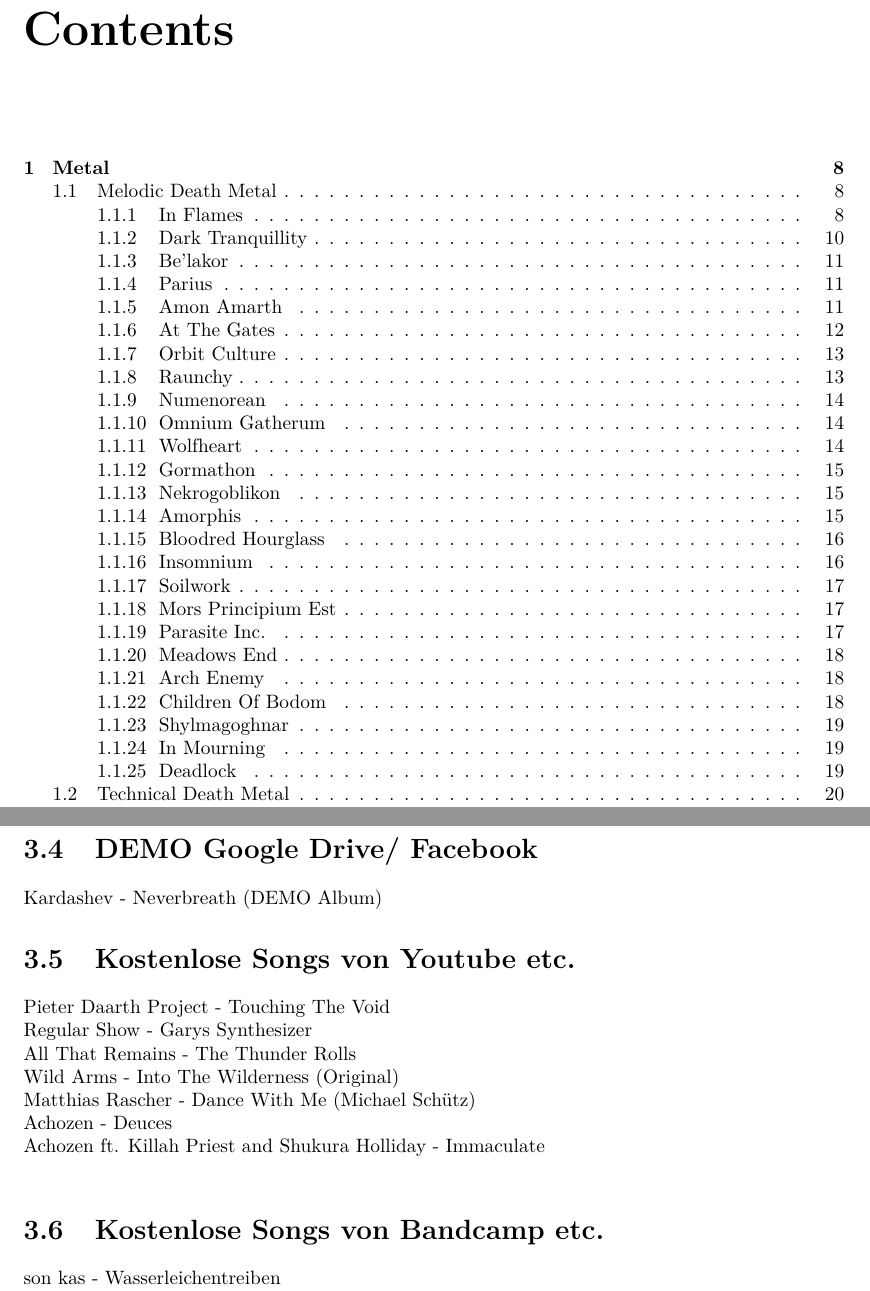
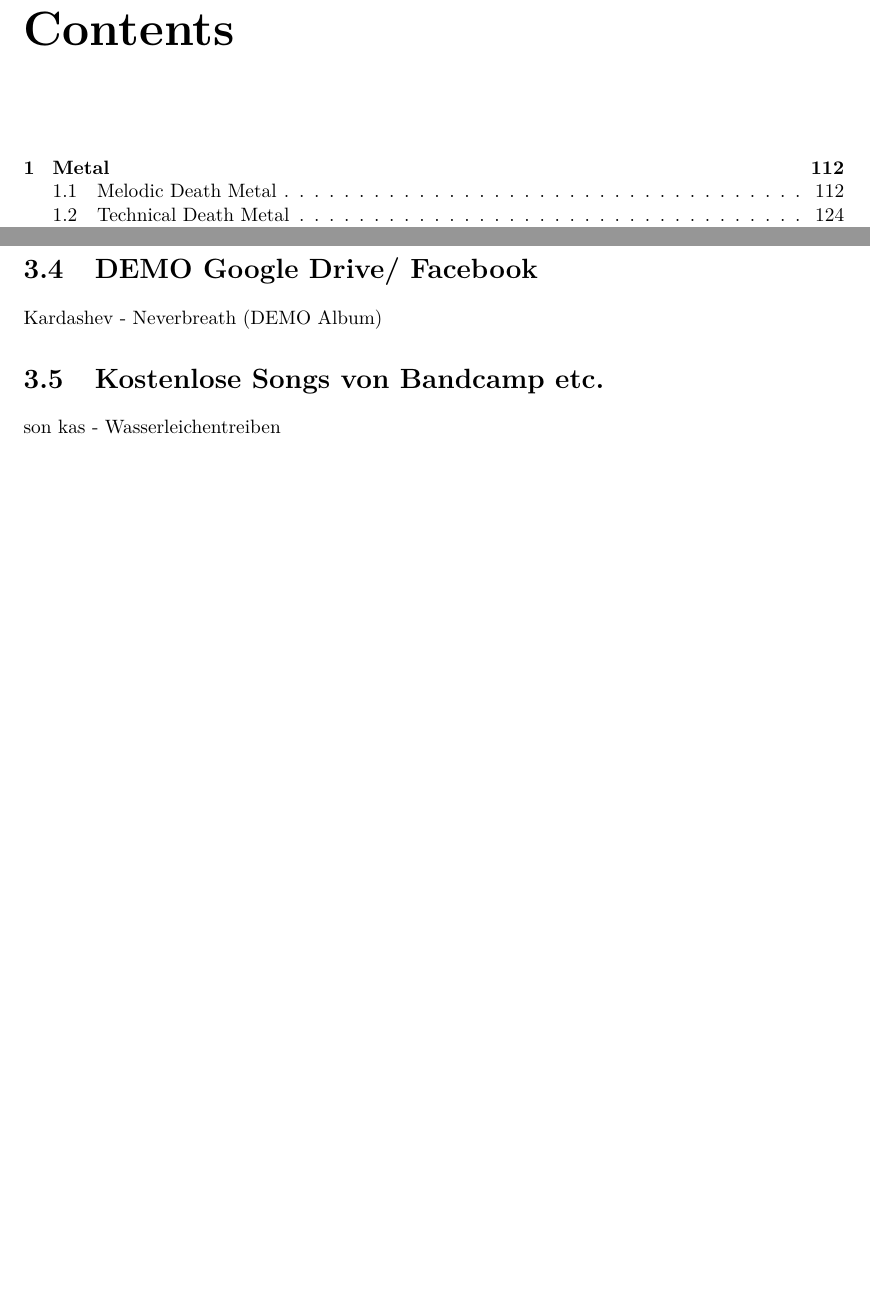
Before and after one commit to oObqpdOo/MusicSimilarity, a LaTeX document (Data/PrivateMusicCollection/Musiksammlung.tex, which reads Data/PrivateMusicCollection/CH1_mus.tex, Data/PrivateMusicCollection/CH2_mus.tex, Data/PrivateMusicCollection/CH3_mus.tex): two parts of pages 2 and 117 of 123 before the commit and two parts of pages 2 and 113 of 119 after it, joined at a grey line, cut so that both start at the same text, the shorter picture padded with empty space. The pictures show the PDF file Data/PrivateMusicCollection/Musiksammlung.pdf that the author committed with the source.

Commit message:
fixed appendix page numbering

```diff
--- a/Data/PrivateMusicCollection/CH1_mus.tex
+++ b/Data/PrivateMusicCollection/CH1_mus.tex
@@ -12,7 +12,7 @@
 
 \section{Melodic Death Metal}
 
-\subsection{In Flames}
+\subsubsection{In Flames}
 
 \begin{minipage}[t]{0.25\textwidth}\vspace{0pt}
 \vspace{0pt}
@@ -271,7 +271,7 @@
 \end{minipage}
 
 
-\subsection{Dark Tranquillity}
+\subsubsection{Dark Tranquillity}
 
 \begin{minipage}[t]{0.25\textwidth}\vspace{0pt}
 \captionsetup{type=figure}
@@ -385,7 +385,7 @@
 \end{minipage}
 %=============
 
-\subsection{Parius}
+\subsubsection{Parius}
 
 %=============
 \begin{minipage}[t]{0.25\textwidth}\vspace{0pt}
@@ -400,7 +400,7 @@
 \end{itemize}
 \end{minipage}
 
-\subsection{Amon Amarth}
+\subsubsection{Amon Amarth}
 
 %=============
 \begin{minipage}[t]{0.25\textwidth}\vspace{0pt}
@@ -512,7 +512,7 @@
 \end{itemize}
 \end{minipage}
 
-\subsection{At The Gates}
+\subsubsection{At The Gates}
 
 %=============
 \begin{minipage}[t]{0.25\textwidth}\vspace{0pt}
@@ -649,7 +649,7 @@
 \end{minipage}
 
 
-\subsection{Numenorean}
+\subsubsection{Numenorean}
 
 %=============
 \begin{minipage}[t]{0.25\textwidth}\vspace{0pt}
@@ -667,7 +667,7 @@
 \end{minipage}
 %=============
 
-\subsection{Omnium Gatherum}
+\subsubsection{Omnium Gatherum}
 
 %=============
 \begin{minipage}[t]{0.25\textwidth}\vspace{0pt}
@@ -727,7 +727,7 @@
 \end{minipage}
 
 
-\subsection{Gormathon}
+\subsubsection{Gormathon}
 
 %=============
 \begin{minipage}[t]{0.25\textwidth}\vspace{0pt}
@@ -742,7 +742,7 @@
 \end{itemize}
 \end{minipage}
 
-\subsection{Nekrogoblikon}
+\subsubsection{Nekrogoblikon}
 
 %=============
 \begin{minipage}[t]{0.25\textwidth}\vspace{0pt}
@@ -804,7 +804,7 @@
 \end{minipage}
 
 
-\subsection{Insomnium}
+\subsubsection{Insomnium}
 
 %=============
 \begin{minipage}[t]{0.25\textwidth}\vspace{0pt}
@@ -845,7 +845,7 @@
 \end{itemize}
 \end{minipage}
 
-\subsection{Soilwork}
+\subsubsection{Soilwork}
 
 %=============
 \begin{minipage}[t]{0.25\textwidth}\vspace{0pt}
@@ -875,7 +875,7 @@
 \end{minipage}
 
 
-\subsection{Mors Principium Est}
+\subsubsection{Mors Principium Est}
 
 %=============
 \begin{minipage}[t]{0.25\textwidth}\vspace{0pt}
@@ -921,7 +921,7 @@
 \end{itemize}
 \end{minipage}
 
-\subsection{Arch Enemy}
+\subsubsection{Arch Enemy}
 
 %=============
 \begin{minipage}[t]{0.25\textwidth}\vspace{0pt}
@@ -968,7 +968,7 @@
 \end{itemize}
 \end{minipage}
 
-\subsection{Children Of Bodom}
+\subsubsection{Children Of Bodom}
 
 %=============
 \begin{minipage}[t]{0.25\textwidth}\vspace{0pt}
@@ -1001,7 +1001,7 @@
 \end{itemize}
 \end{minipage}
 
-\subsection{Shylmagoghnar}
+\subsubsection{Shylmagoghnar}
 
 %=============
 \begin{minipage}[t]{0.25\textwidth}\vspace{0pt}
@@ -1067,7 +1067,7 @@
 \cleardoublepage
 \section{Technical Death Metal}
 
-\subsection{Cattle Decapitation}
+\subsubsection{Cattle Decapitation}
 
 %=============
 \begin{minipage}[t]{0.25\textwidth}\vspace{0pt}
@@ -1082,7 +1082,7 @@
 \end{itemize}
 \end{minipage}
 
-\subsection{Kardashev}
+\subsubsection{Kardashev}
 
 %=============
 \begin{minipage}[t]{0.25\textwidth}\vspace{0pt}
@@ -1112,7 +1112,7 @@
 \end{itemize}
 \end{minipage}
 
-\subsection{Nile}
+\subsubsection{Nile}
 
 %=============
 \begin{minipage}[t]{0.25\textwidth}\vspace{0pt}
@@ -1143,7 +1143,7 @@
 \end{itemize}
 \end{minipage}
 
-\subsection{Obscura}
+\subsubsection{Obscura}
 
 %=============
 \begin{minipage}[t]{0.25\textwidth}\vspace{0pt}
@@ -1159,7 +1159,7 @@
 \end{itemize}
 \end{minipage}
 
-\subsection{Solipsismo}
+\subsubsection{Solipsismo}
 
 %=============
 \begin{minipage}[t]{0.25\textwidth}\vspace{0pt}
@@ -1176,7 +1176,7 @@
 \end{itemize}
 \end{minipage}
 
-\subsection{Aephanemer}
+\subsubsection{Aephanemer}
 
 %=============
 \begin{minipage}[t]{0.25\textwidth}\vspace{0pt}
@@ -1204,7 +1204,7 @@
 \end{itemize}
 \end{minipage}
 
-\subsection{Aether}
+\subsubsection{Aether}
 
 %=============
 \begin{minipage}[t]{0.25\textwidth}\vspace{0pt}
@@ -1220,7 +1220,7 @@
 \end{itemize}
 \end{minipage}
 
-\subsection{Aetheric}
+\subsubsection{Aetheric}
 
 %=============
 \begin{minipage}[t]{0.25\textwidth}\vspace{0pt}
@@ -1334,7 +1334,7 @@
 \end{minipage}
 %=============
 
-\subsection{Gojira}
+\subsubsection{Gojira}
 
 %=============
 \begin{minipage}[t]{0.25\textwidth}\vspace{0pt}
@@ -1393,7 +1393,7 @@
 \end{minipage}
 
 
-\subsection{Deserted Fear}
+\subsubsection{Deserted Fear}
 
 %=============
 \begin{minipage}[t]{0.25\textwidth}\vspace{0pt}
@@ -1410,7 +1410,7 @@
 \end{itemize}
 \end{minipage}
 
-\subsection{Death}
+\subsubsection{Death}
 
 %=============
 \begin{minipage}[t]{0.25\textwidth}\vspace{0pt}
@@ -1509,7 +1509,7 @@
 \end{itemize}
 \end{minipage}
 
-\subsection{Whitechapel}
+\subsubsection{Whitechapel}
 
 %=============
 \begin{minipage}[t]{0.25\textwidth}\vspace{0pt}
@@ -1524,7 +1524,7 @@
 \end{itemize}
 \end{minipage}
 
-\subsection{Suicide Silence}
+\subsubsection{Suicide Silence}
 
 %=============
 \begin{minipage}[t]{0.25\textwidth}\vspace{0pt}
--- a/Data/PrivateMusicCollection/CH2_mus.tex
+++ b/Data/PrivateMusicCollection/CH2_mus.tex
@@ -127,7 +127,7 @@
 \end{itemize}
 \end{minipage}
 
-\subsection{Architects}
+\subsubsection{Architects}
 
 %=============
 \begin{minipage}[t]{0.25\textwidth}\vspace{0pt}
@@ -217,7 +217,7 @@
 \end{minipage}
 
 
-\subsection{Copia}
+\subsubsection{Copia}
 
 %=============
 \begin{minipage}[t]{0.25\textwidth}\vspace{0pt}
@@ -232,7 +232,7 @@
 \end{itemize}
 \end{minipage}
 
-\subsection{Moments}
+\subsubsection{Moments}
 
 %=============
 \begin{minipage}[t]{0.25\textwidth}
@@ -249,7 +249,7 @@
 \end{itemize}
 \end{minipage}
 
-\subsection{Northlane}
+\subsubsection{Northlane}
 
 %=============
 \begin{minipage}[t]{0.25\textwidth}
@@ -267,7 +267,7 @@
 \end{itemize}
 \end{minipage}
 
-\subsection{Caliban}
+\subsubsection{Caliban}
 
 %=============
 \begin{minipage}[t]{0.25\textwidth}
@@ -284,7 +284,7 @@
 \end{itemize}
 \end{minipage}
 
-\subsection{Annisokay}
+\subsubsection{Annisokay}
 
 %=============
 \begin{minipage}[t]{0.25\textwidth}
@@ -362,7 +362,7 @@
 \end{minipage}
 
 
-\subsection{The Browning}
+\subsubsection{The Browning}
 
 %=============
 \begin{minipage}[t]{0.25\textwidth}
@@ -414,7 +414,7 @@
 
 \section{Folk Metal}
 
-\subsection{Eluveitie}
+\subsubsection{Eluveitie}
 
 %=============
 \begin{minipage}[t]{0.25\textwidth}
@@ -481,7 +481,7 @@
 \end{itemize}
 \end{minipage}
 
-\subsection{Finntroll}
+\subsubsection{Finntroll}
 
 %=============
 \begin{minipage}[t]{0.25\textwidth}\vspace{0pt}
@@ -498,7 +498,7 @@
 \end{itemize}
 \end{minipage}
 
-\subsection{Finsterforst}
+\subsubsection{Finsterforst}
 
 %=============
 \begin{minipage}[t]{0.25\textwidth}\vspace{0pt}
@@ -515,7 +515,7 @@
 \end{itemize}
 \end{minipage}
 
-\subsection{Korpiklaani}
+\subsubsection{Korpiklaani}
 
 %=============
 \begin{minipage}[t]{0.25\textwidth}
@@ -547,7 +547,7 @@
 \end{itemize}
 \end{minipage}
 
-\subsection{Skalmöld}
+\subsubsection{Skalmöld}
 
 %=============
 \begin{minipage}[t]{0.25\textwidth}
@@ -578,7 +578,7 @@
 \end{itemize}
 \end{minipage}
 
-\subsection{Equilibrium}
+\subsubsection{Equilibrium}
 
 %=============
 \begin{minipage}[t]{0.25\textwidth}
@@ -627,7 +627,7 @@
 \end{itemize}
 \end{minipage}
 
-\subsection{Saltatio Mortis}
+\subsubsection{Saltatio Mortis}
 
 %=============
 \begin{minipage}[t]{0.25\textwidth}\vspace{0pt}
@@ -670,7 +670,7 @@
 \end{itemize}
 \end{minipage}
 
-\subsection{In Extremo}
+\subsubsection{In Extremo}
 
 %=============
 \begin{minipage}[t]{0.25\textwidth}
@@ -689,7 +689,7 @@
 \end{itemize}
 \end{minipage}
 
-\subsection{Tyr}
+\subsubsection{Tyr}
 
 %=============
 \begin{minipage}[t]{0.25\textwidth}
@@ -737,7 +737,7 @@
 \end{itemize}
 \end{minipage}
 
-\subsection{Ensiferum}
+\subsubsection{Ensiferum}
 
 %=============
 \begin{minipage}[t]{0.25\textwidth}
@@ -785,7 +785,7 @@
 \end{itemize}
 \end{minipage}
 
-\subsection{Heidevolk}
+\subsubsection{Heidevolk}
 
 %=============
 \begin{minipage}[t]{0.25\textwidth}
@@ -801,7 +801,7 @@
 \end{itemize}
 \end{minipage}
 
-\subsection{Alestorm}
+\subsubsection{Alestorm}
 
 %=============
 \begin{minipage}[t]{0.25\textwidth}
@@ -816,7 +816,7 @@
 \end{itemize}
 \end{minipage}
 
-\subsection{Cellar Darling}
+\subsubsection{Cellar Darling}
 
 %=============
 \begin{minipage}[t]{0.25\textwidth}
@@ -975,7 +975,7 @@
 \end{itemize}
 \end{minipage}
 
-\subsection{Alunah}
+\subsubsection{Alunah}
 
 %=============
 \begin{minipage}[t]{0.25\textwidth}\vspace{0pt}
@@ -1026,7 +1026,7 @@
 
 \section{Black Metal}
 
-\subsection{Vindland}
+\subsubsection{Vindland}
 
 %=============
 \begin{minipage}[t]{0.25\textwidth}
@@ -1041,7 +1041,7 @@
 \end{itemize}
 \end{minipage}
 
-\subsection{Uada}
+\subsubsection{Uada}
 
 %=============
 \begin{minipage}[t]{0.25\textwidth}
@@ -1089,7 +1089,7 @@
 \end{itemize}
 \end{minipage}
 
-\subsection{Ultar}
+\subsubsection{Ultar}
 
 %=============
 \begin{minipage}[t]{0.25\textwidth}
@@ -1151,7 +1151,7 @@
 \end{itemize}
 \end{minipage}
 
-\subsection{Mgła}
+\subsubsection{Mgła}
 
 %=============
 \begin{minipage}[t]{0.25\textwidth}
@@ -1229,7 +1229,7 @@
 \end{itemize}
 \end{minipage}
 
-\subsection{Behemoth}
+\subsubsection{Behemoth}
 
 %=============
 \begin{minipage}[t]{0.25\textwidth}\vspace{0pt}
@@ -1317,7 +1317,7 @@
 \end{itemize}
 \end{minipage}
 
-\subsection{Hypothermia}
+\subsubsection{Hypothermia}
 
 %=============
 \begin{minipage}[t]{0.25\textwidth}
@@ -1332,7 +1332,7 @@
 \end{itemize}
 \end{minipage}
 
-\subsection{In Tenebriz}
+\subsubsection{In Tenebriz}
 
 %=============
 \begin{minipage}[t]{0.25\textwidth}
@@ -1417,7 +1417,7 @@
 
 \section{Alternative Metal}
 
-\subsection{Kvelertak}
+\subsubsection{Kvelertak}
 
 %=============
 \begin{minipage}[t]{0.25\textwidth}
@@ -1555,7 +1555,7 @@
 \end{itemize}
 \end{minipage}
 
-\subsection{Nothing More}
+\subsubsection{Nothing More}
 
 %=============
 \begin{minipage}[t]{0.25\textwidth}\vspace{0pt}
@@ -1571,7 +1571,7 @@
 \end{itemize}
 \end{minipage}
 
-\subsection{Tempel}
+\subsubsection{Tempel}
 
 %=============
 \begin{minipage}[t]{0.25\textwidth}\vspace{0pt}
@@ -1586,7 +1586,7 @@
 \end{itemize}
 \end{minipage}
 
-\subsection{Alter Bridge}
+\subsubsection{Alter Bridge}
 
 %=============
 \begin{minipage}[t]{0.25\textwidth}
@@ -1604,7 +1604,7 @@
 \end{itemize}
 \end{minipage}
 
-\subsection{Avenged Sevenfold}
+\subsubsection{Avenged Sevenfold}
 
 %=============
 \begin{minipage}[t]{0.25\textwidth}
@@ -1635,7 +1635,7 @@
 \end{itemize}
 \end{minipage}
 
-\subsection{Diablo Blvd}
+\subsubsection{Diablo Blvd}
 
 %=============
 \begin{minipage}[t]{0.25\textwidth}\vspace{0pt}
@@ -1742,7 +1742,7 @@
 \end{itemize}
 \end{minipage}
 
-\subsection{Linkin Park}
+\subsubsection{Linkin Park}
 
 %=============
 \begin{minipage}[t]{0.25\textwidth}
@@ -1787,7 +1787,7 @@
 \end{itemize}
 \end{minipage}
 
-\subsection{Mastodon}
+\subsubsection{Mastodon}
 
 %=============
 \begin{minipage}[t]{0.25\textwidth}
@@ -1908,7 +1908,7 @@
 \end{itemize}
 \end{minipage}
 
-\subsection{Rest, Repose}
+\subsubsection{Rest, Repose}
 
 %=============
 \begin{minipage}[t]{0.25\textwidth}
@@ -2053,7 +2053,7 @@
 \end{itemize}
 \end{minipage}
 
-\subsection{Volbeat}
+\subsubsection{Volbeat}
 
 %=============
 \begin{minipage}[t]{0.25\textwidth}
--- a/Data/PrivateMusicCollection/CH3_mus.tex
+++ b/Data/PrivateMusicCollection/CH3_mus.tex
@@ -55,7 +55,7 @@
 \end{itemize}
 \end{minipage}
 
-\subsection{Airbourne}
+\subsubsection{Airbourne}
 
 %=============
 \begin{minipage}[t]{0.25\textwidth}
@@ -189,7 +189,7 @@
 \end{itemize}
 \end{minipage}
 
-\subsection{Kreator}
+\subsubsection{Kreator}
 
 %=============
 \begin{minipage}[t]{0.25\textwidth}
@@ -206,7 +206,7 @@
 \end{itemize}
 \end{minipage}
 
-\subsection{Metallica}
+\subsubsection{Metallica}
 
 %=============
 \begin{minipage}[t]{0.25\textwidth}
@@ -253,7 +253,7 @@
 \end{minipage}
 
 
-\subsection{Motörhead}
+\subsubsection{Motörhead}
 
 %=============
 \begin{minipage}[t]{0.25\textwidth}
@@ -283,7 +283,7 @@
 \end{itemize}
 \end{minipage}
 
-\subsection{Saxon}
+\subsubsection{Saxon}
 
 %=============
 \begin{minipage}[t]{0.25\textwidth}
@@ -341,7 +341,7 @@
 \end{itemize}
 \end{minipage}
 
-\subsection{Billy Talent}
+\subsubsection{Billy Talent}
 
 %=============
 \begin{minipage}[t]{0.25\textwidth}
@@ -407,7 +407,7 @@
 \end{itemize}
 \end{minipage}
 
-\subsection{The Offspring}
+\subsubsection{The Offspring}
 
 %=============
 \begin{minipage}[t]{0.25\textwidth}
@@ -519,7 +519,7 @@
 \end{itemize}
 \end{minipage}
 
-\subsection{Anti-Flag}
+\subsubsection{Anti-Flag}
 
 %=============
 \begin{minipage}[t]{0.25\textwidth}\vspace{0pt}
@@ -548,7 +548,7 @@
 \end{itemize}
 \end{minipage}
 
-\subsection{Dropkick Murphys}
+\subsubsection{Dropkick Murphys}
 
 %=============
 \begin{minipage}[t]{0.25\textwidth}\vspace{0pt}
@@ -564,7 +564,7 @@
 \end{minipage}
 %=============
 
-\subsection{Buster Shuffle}
+\subsubsection{Buster Shuffle}
 
 %=============
 \begin{minipage}[t]{0.25\textwidth}
@@ -581,7 +581,7 @@
 \end{itemize}
 \end{minipage}
 
-\subsection{Pvris}
+\subsubsection{Pvris}
 
 %=============
 \begin{minipage}[t]{0.25\textwidth}
@@ -597,7 +597,7 @@
 \end{itemize}
 \end{minipage}
 
-\subsection{Audioslave}
+\subsubsection{Audioslave}
 
 %=============
 \begin{minipage}[t]{0.25\textwidth}
@@ -612,7 +612,7 @@
 \end{itemize}
 \end{minipage}
 
-\subsection{Stone Sour}
+\subsubsection{Stone Sour}
 
 %=============
 \begin{minipage}[t]{0.25\textwidth}
@@ -644,7 +644,7 @@
 \end{itemize}
 \end{minipage}
 
-\subsection{Various}
+\subsubsection{Various}
 
 %=============
 \begin{minipage}[t]{0.25\textwidth}\vspace{0pt}
@@ -662,7 +662,7 @@
 \end{minipage}
 %=============
 
-\subsection{Pink}
+\subsubsection{Pink}
 
 %=============
 \begin{minipage}[t]{0.25\textwidth}
@@ -677,7 +677,7 @@
 \end{itemize}
 \end{minipage}
 
-\subsection{Ledger}
+\subsubsection{Ledger}
 
 %=============
 \begin{minipage}[t]{0.25\textwidth}\vspace{0pt}
@@ -699,7 +699,7 @@
 
 \section{Atmospheric \& Nonmetal}
 
-\subsection{Wardruna}
+\subsubsection{Wardruna}
 
 %=============
 \begin{minipage}[t]{0.25\textwidth}
@@ -808,7 +808,7 @@
 \end{itemize}
 \end{minipage}
 
-\subsection{Kauan}
+\subsubsection{Kauan}
 
 %=============
 \begin{minipage}[t]{0.25\textwidth}
@@ -837,7 +837,7 @@
 \end{itemize}
 \end{minipage}
 
-\subsection{Skyforest}
+\subsubsection{Skyforest}
 
 %=============
 \begin{minipage}[t]{0.25\textwidth}
@@ -854,7 +854,7 @@
 \end{itemize}
 \end{minipage}
 
-\subsection{Ulvesang}
+\subsubsection{Ulvesang}
 
 %=============
 \begin{minipage}[t]{0.25\textwidth}
@@ -921,7 +921,7 @@
 
 \section{Symphonic Metal}
 
-\subsection{Nightwish}
+\subsubsection{Nightwish}
 
 %=============
 \begin{minipage}[t]{0.25\textwidth}
@@ -1088,7 +1088,7 @@
 \end{minipage}
 
 
-\subsection{Blackbriar}
+\subsubsection{Blackbriar}
 
 %=============
 \begin{minipage}[t]{0.25\textwidth}
@@ -1103,7 +1103,7 @@
 \end{itemize}
 \end{minipage}
 
-\subsection{Delain}
+\subsubsection{Delain}
 
 %=============
 \begin{minipage}[t]{0.25\textwidth}
@@ -1166,7 +1166,7 @@
 \end{itemize}
 \end{minipage}
 
-\subsection{Apocalyptica}
+\subsubsection{Apocalyptica}
 
 %=============
 \begin{minipage}[t]{0.25\textwidth}
@@ -1199,7 +1199,7 @@
 
 \section{Power Metal}
 
-\subsection{Blind Guardian}
+\subsubsection{Blind Guardian}
 
 %=============
 \begin{minipage}[t]{0.25\textwidth}
@@ -1277,7 +1277,7 @@
 \end{itemize}
 \end{minipage}
 
-\subsection{Sabaton}
+\subsubsection{Sabaton}
 
 %=============
 \begin{minipage}[t]{0.25\textwidth}
@@ -1350,7 +1350,7 @@
 
 
 
-\subsection{Helloween}
+\subsubsection{Helloween}
 
 %=============
 \begin{minipage}[t]{0.25\textwidth}
@@ -1382,7 +1382,7 @@
 \end{itemize}
 \end{minipage}
 
-\subsection{Powerwolf}
+\subsubsection{Powerwolf}
 
 %=============
 \begin{minipage}[t]{0.25\textwidth}
@@ -1399,7 +1399,7 @@
 \end{itemize}
 \end{minipage}
 
-\subsection{Dragonforce}
+\subsubsection{Dragonforce}
 
 %=============
 \begin{minipage}[t]{0.25\textwidth}
@@ -1446,7 +1446,7 @@
 \end{itemize}
 \end{minipage}
 
-\subsection{Pentakill}
+\subsubsection{Pentakill}
 
 %=============
 \begin{minipage}[t]{0.25\textwidth}
@@ -1495,7 +1495,7 @@
 \end{itemize}
 \end{minipage}
 
-\subsection{Earthside}
+\subsubsection{Earthside}
 
 %=============
 \begin{minipage}[t]{0.25\textwidth}
@@ -1529,7 +1529,7 @@
 \end{itemize}
 \end{minipage}
 
-\subsection{Dream Theater}
+\subsubsection{Dream Theater}
 
 %=============
 \begin{minipage}[t]{0.25\textwidth}
@@ -1612,7 +1612,7 @@
 \end{itemize}
 \end{minipage}
 
-\subsection{Cloudkicker}
+\subsubsection{Cloudkicker}
 
 %=============
 \begin{minipage}[t]{0.25\textwidth}
@@ -1674,7 +1674,7 @@
 \end{itemize}
 \end{minipage}
 
-\subsection{Dirtwire}
+\subsubsection{Dirtwire}
 
 %=============
 \begin{minipage}[t]{0.25\textwidth}
@@ -1690,7 +1690,7 @@
 \end{itemize}
 \end{minipage}
 
-\subsection{Lulacruza}
+\subsubsection{Lulacruza}
 
 %=============
 \begin{minipage}[t]{0.25\textwidth}
@@ -1706,7 +1706,7 @@
 \end{itemize}
 \end{minipage}
 
-\subsection{Doublestone}
+\subsubsection{Doublestone}
 
 %=============
 \begin{minipage}[t]{0.25\textwidth}
@@ -1775,7 +1775,7 @@
 \end{itemize}
 \end{minipage}
 
-\subsection{Willowtip}
+\subsubsection{Willowtip}
 
 %=============
 \begin{minipage}[t]{0.25\textwidth}\vspace{0pt}
@@ -1791,7 +1791,7 @@
 \end{minipage}
 %=============
 
-\subsection{Naturmacht Productions}
+\subsubsection{Naturmacht Productions}
 
 %=============
 \begin{minipage}[t]{0.25\textwidth}\vspace{0pt}
@@ -1830,7 +1830,7 @@
 \end{itemize}
 \end{minipage}
 
-\subsection{Neckbeard Deathcamp}
+\subsubsection{Neckbeard Deathcamp}
 
 %=============
 \begin{minipage}[t]{0.25\textwidth}\vspace{0pt}
@@ -1920,7 +1920,7 @@
 
 \section{Noise}
 
-\subsection{Frontierer}
+\subsubsection{Frontierer}
 
 %=============
 \begin{minipage}[t]{0.25\textwidth}
--- a/Data/PrivateMusicCollection/CH4_mus.tex
+++ b/Data/PrivateMusicCollection/CH4_mus.tex
@@ -1339,15 +1339,15 @@
 
 Kardashev - Neverbreath (DEMO Album)
 
-\section{Kostenlose Songs von Youtube etc.}
-
-Pieter Daarth Project - Touching The Void\\
-Regular Show - Garys Synthesizer\\
-All That Remains - The Thunder Rolls\\
-Wild Arms - Into The Wilderness (Original)\\
-Matthias Rascher - Dance With Me (Michael Schütz)\\
-Achozen - Deuces\\
-Achozen ft. Killah Priest and Shukura Holliday - Immaculate\\
+%\section{Kostenlose Songs von Youtube etc.}
+%
+%Pieter Daarth Project - Touching The Void\\
+%Regular Show - Garys Synthesizer\\
+%All That Remains - The Thunder Rolls\\
+%Wild Arms - Into The Wilderness (Original)\\
+%Matthias Rascher - Dance With Me (Michael Schütz)\\
+%Achozen - Deuces\\
+%Achozen ft. Killah Priest and Shukura Holliday - Immaculate\\
 
 \section{Kostenlose Songs von Bandcamp etc.}
 
--- a/Data/PrivateMusicCollection/Musiksammlung.tex
+++ b/Data/PrivateMusicCollection/Musiksammlung.tex
@@ -97,6 +98,7 @@
 %% ==> TeXnicCenter liefert eine mögliche Deckblattdatei
 %% ==> im Vorlagenarchiv mit (Datei | Neu von Vorlage...).
 
+\setcounter{page}{109}
 
 %% Inhaltsverzeichnis %%%%%%%%%%%%%%%%%%%%%%%%%%%%%%%%%%%%%%%
 \tableofcontents %Inhaltsverzeichnis
```
Also changed, not shown: Data/PrivateMusicCollection/Musiksammlung.pdf, Data/PrivateMusicCollection/CH1_mus.tex (46 more changed lines), Data/PrivateMusicCollection/CH2_mus.tex (92 more changed lines), Data/PrivateMusicCollection/CH3_mus.tex (74 more changed lines), Data/PrivateMusicCollection/CH4_mus.tex (14 more changed lines), Data/PrivateMusicCollection/Musiksammlung.tex (4 more changed lines), 7 other files.
